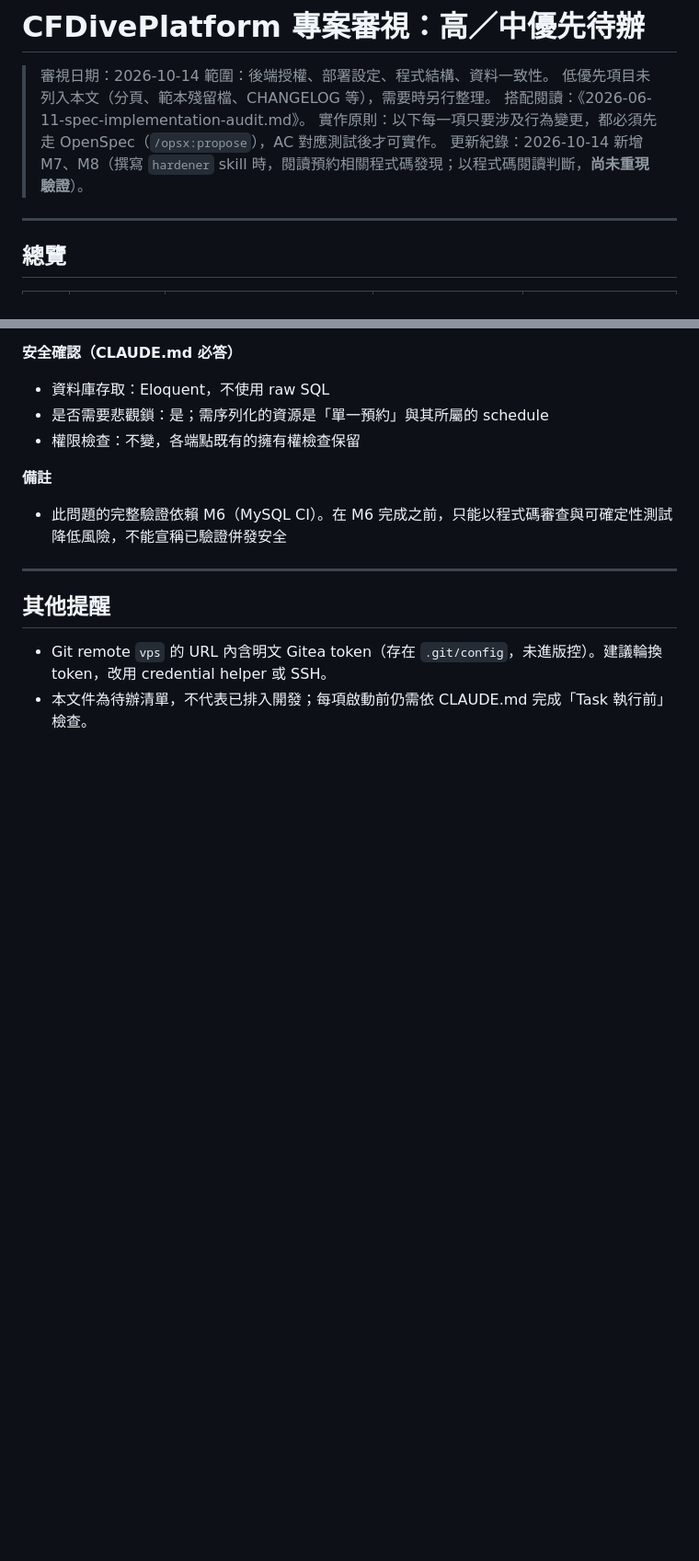
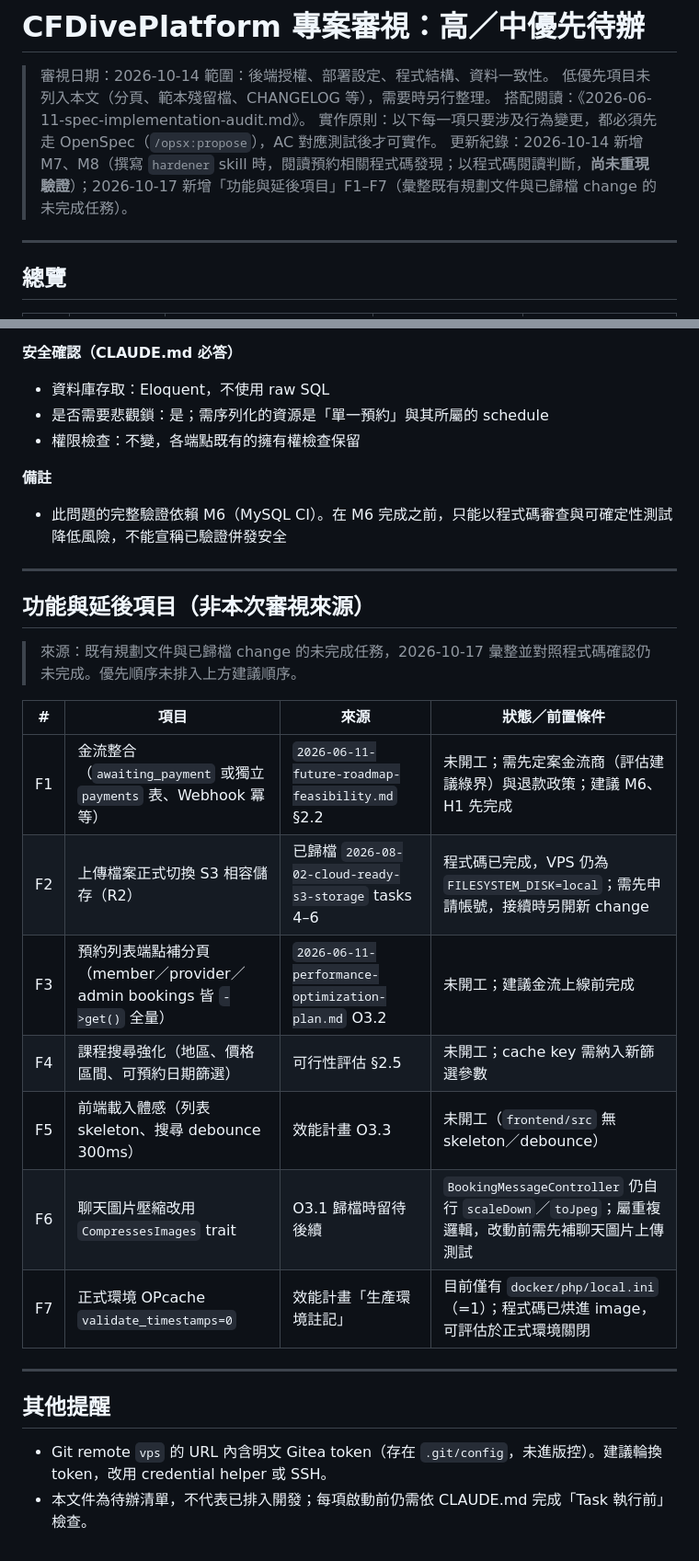
Before and after one commit to a620906209/CFDivePlatform, a Markdown page: docs/analysis/2026-10-14-project-review-todo.md, 2 parts joined by grey strips. Shown at 92% size. GitHub-like rendering; blank space fills up the shorter version.

Commit message:
docs(analysis): 待辦新增功能與延後項目 F1–F7
Co-Authored-By: Claude Opus 5.5 <noreply@anthropic.com>

```diff
--- a/docs/analysis/2026-10-14-project-review-todo.md
+++ b/docs/analysis/2026-10-14-project-review-todo.md
@@ -5,7 +5,7 @@
 > 低優先項目未列入本文（分頁、範本殘留檔、CHANGELOG 等），需要時另行整理。
 > 搭配閱讀：《2026-06-11-spec-implementation-audit.md》。
 > 實作原則：以下每一項只要涉及行為變更，都必須先走 OpenSpec（`/opsx:propose`），AC 對應測試後才可實作。
-> 更新紀錄：2026-10-14 新增 M7、M8（撰寫 `hardener` skill 時，閱讀預約相關程式碼發現；以程式碼閱讀判斷，**尚未重現驗證**）。
+> 更新紀錄：2026-10-14 新增 M7、M8（撰寫 `hardener` skill 時，閱讀預約相關程式碼發現；以程式碼閱讀判斷，**尚未重現驗證**）；2026-10-17 新增「功能與延後項目」F1–F7（彙整既有規劃文件與已歸檔 change 的未完成任務）。
 
 ---
 
@@ -276,6 +276,22 @@ CI 綠燈不代表正式環境（MySQL）行為正確，尤其是併發情境。
 
 ---
 
+## 功能與延後項目（非本次審視來源）
+
+> 來源：既有規劃文件與已歸檔 change 的未完成任務，2026-10-17 彙整並對照程式碼確認仍未完成。優先順序未排入上方建議順序。
+
+| # | 項目 | 來源 | 狀態／前置條件 |
+|---|------|------|----------------|
+| F1 | 金流整合（`awaiting_payment` 或獨立 `payments` 表、Webhook 冪等） | `2026-06-11-future-roadmap-feasibility.md` §2.2 | 未開工；需先定案金流商（評估建議綠界）與退款政策；建議 M6、H1 先完成 |
+| F2 | 上傳檔案正式切換 S3 相容儲存（R2） | 已歸檔 `2026-08-02-cloud-ready-s3-storage` tasks 4–6 | 程式碼已完成，VPS 仍為 `FILESYSTEM_DISK=local`；需先申請帳號，接續時另開新 change |
+| F3 | 預約列表端點補分頁（member／provider／admin bookings 皆 `->get()` 全量） | `2026-06-11-performance-optimization-plan.md` O3.2 | 未開工；建議金流上線前完成 |
+| F4 | 課程搜尋強化（地區、價格區間、可預約日期篩選） | 可行性評估 §2.5 | 未開工；cache key 需納入新篩選參數 |
+| F5 | 前端載入體感（列表 skeleton、搜尋 debounce 300ms） | 效能計畫 O3.3 | 未開工（`frontend/src` 無 skeleton／debounce） |
+| F6 | 聊天圖片壓縮改用 `CompressesImages` trait | O3.1 歸檔時留待後續 | `BookingMessageController` 仍自行 `scaleDown`／`toJpeg`；屬重複邏輯，改動前需先補聊天圖片上傳測試 |
+| F7 | 正式環境 OPcache `validate_timestamps=0` | 效能計畫「生產環境註記」 | 目前僅有 `docker/php/local.ini`（=1）；程式碼已烘進 image，可評估於正式環境關閉 |
+
+---
+
 ## 其他提醒
 
 - Git remote `vps` 的 URL 內含明文 Gitea token（存在 `.git/config`，未進版控）。建議輪換 token，改用 credential helper 或 SSH。
```
